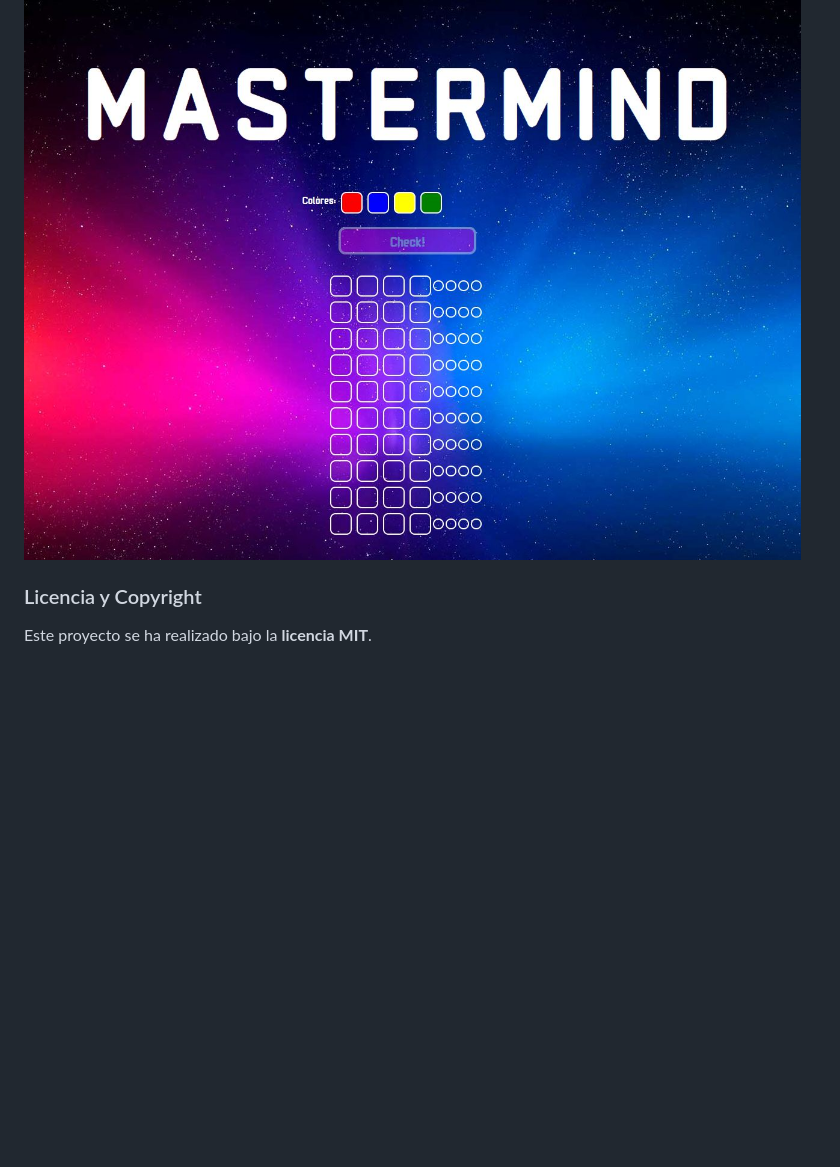
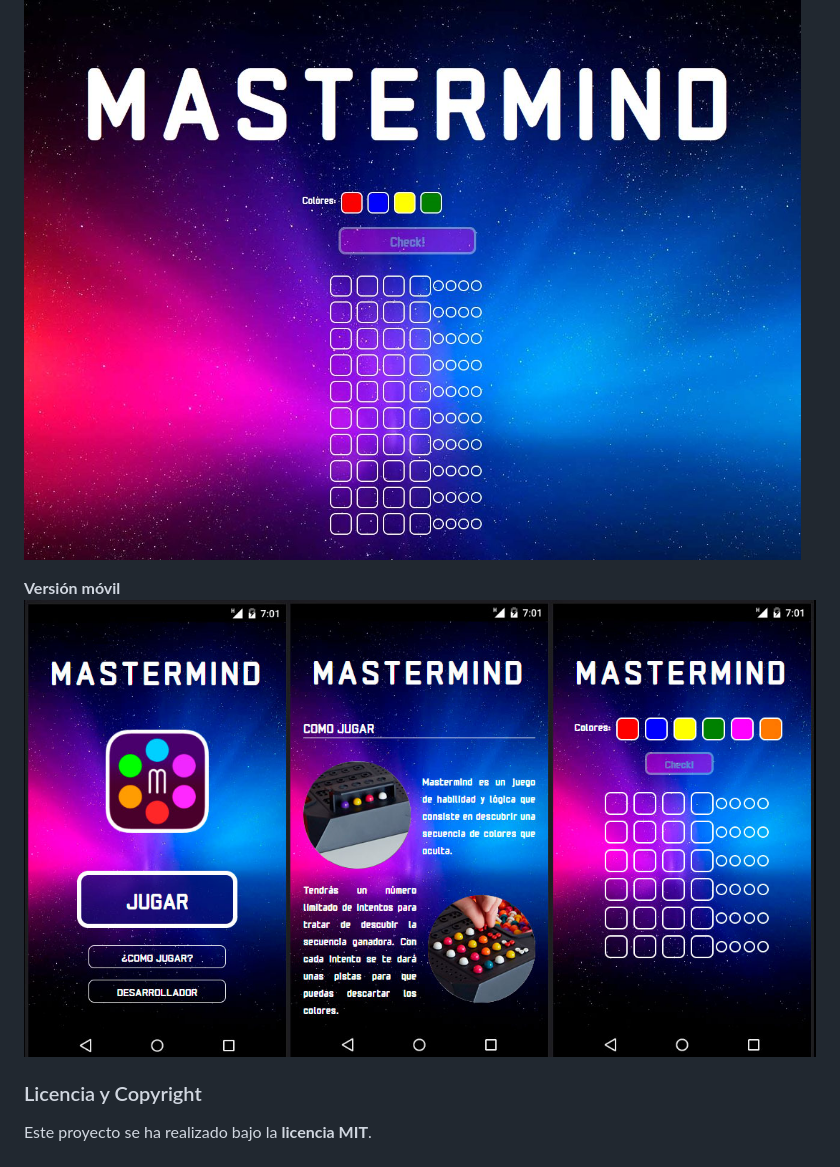
Before and after one commit to hmateu/MasterMindProject, a Markdown page: README.md, the part around the change. GitHub-like rendering; pictures changed too: img/mastermindMobile.jpg (added); blank space fills up the shorter version.

Commit message:
docs: Finishes the README.md

```diff
--- a/README.md
+++ b/README.md
@@ -39,6 +39,9 @@ La página web cuenta con múltiples páginas enlazadas entre ellas, siendo esta
 **Página de juego**
 ![image](./img/gamePage.JPG)
 
+**Versión móvil**
+![image](./img/mastermindMobile.jpg)
+
 ### Licencia y Copyright
 
 Este proyecto se ha realizado bajo la **licencia MIT**.
```
